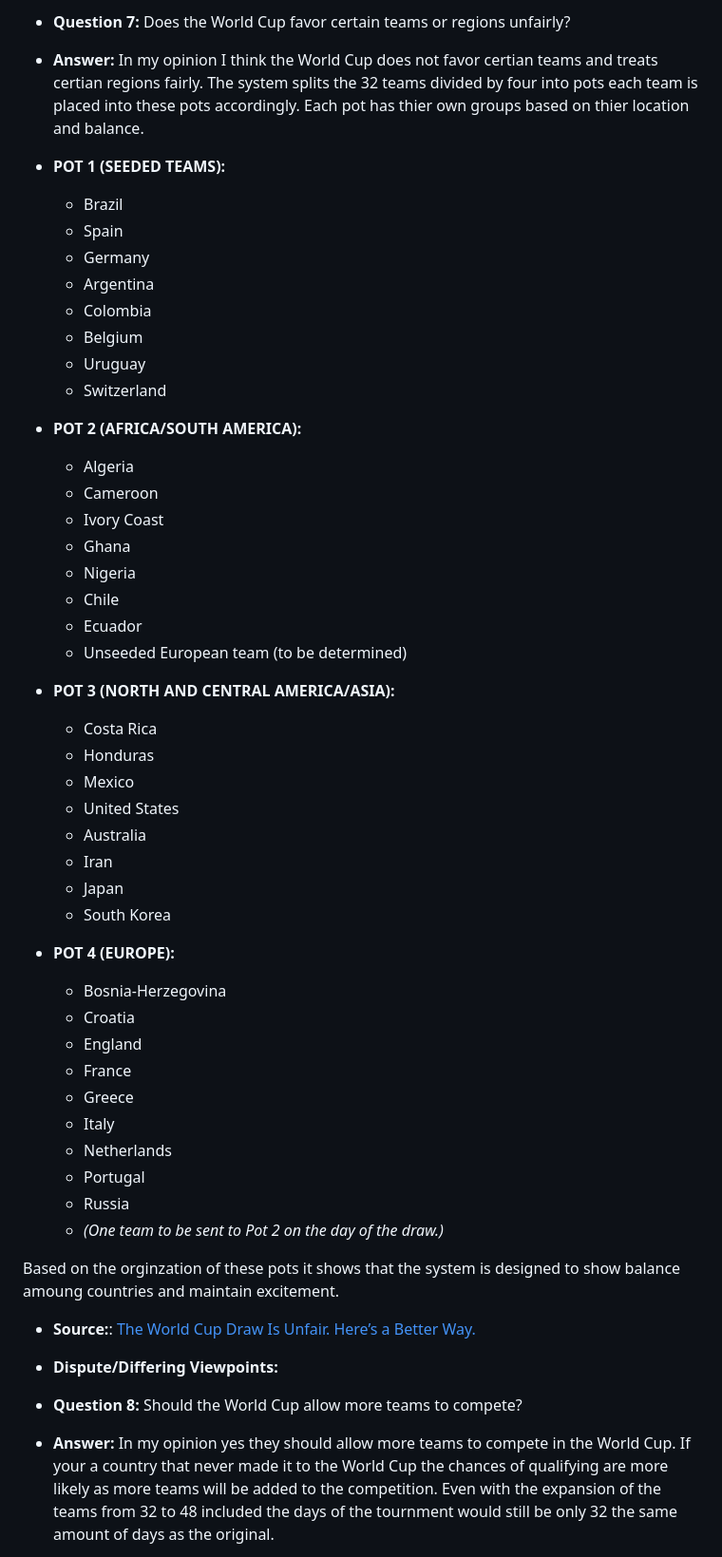
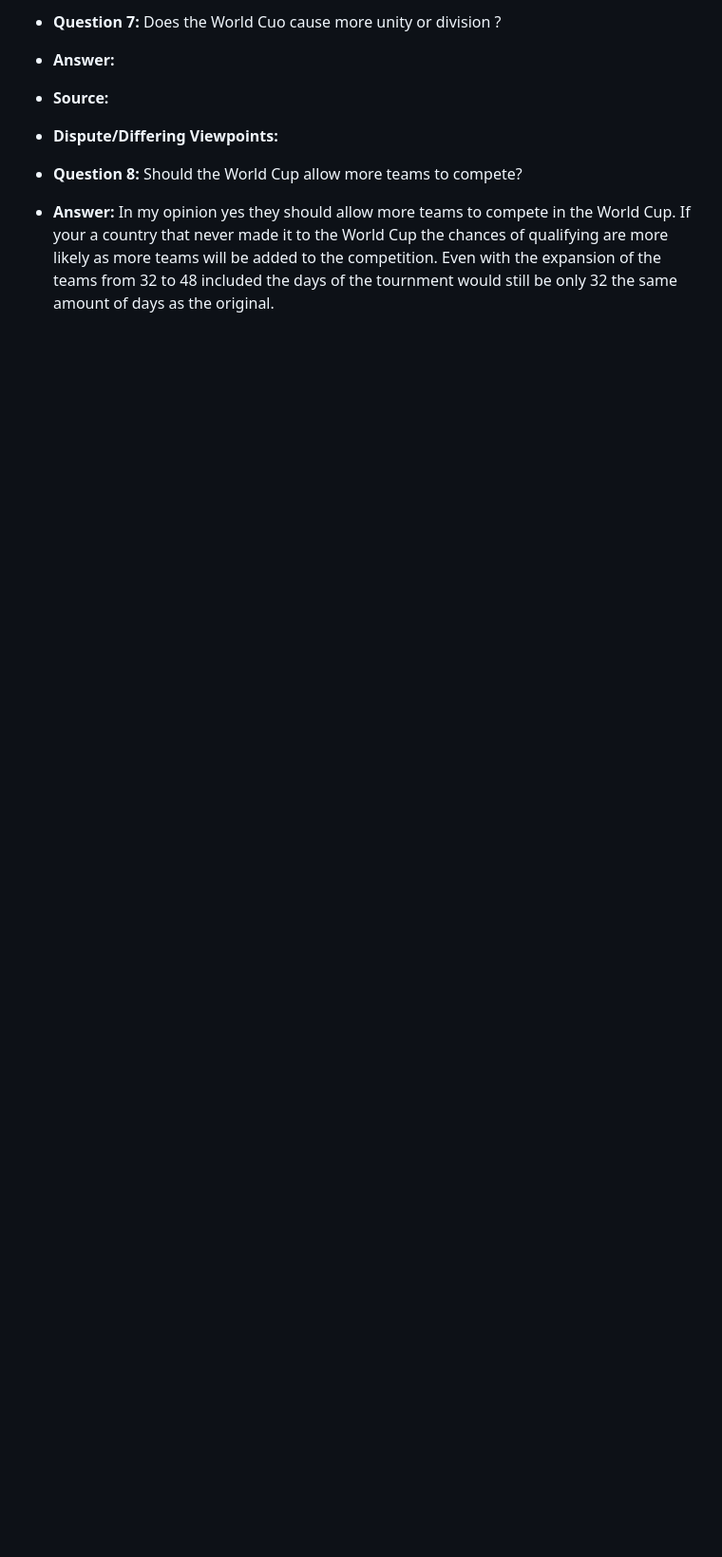
Before and after one commit to tanvirvirdi/tanvirvirdi.github.io, a Markdown page: MachineLearning.md, the part around the change printed below. Shown: that part at 95% size. Drawn GitHub-style; blank space fills up the shorter version.

```diff
--- a/MachineLearning.md
+++ b/MachineLearning.md
@@ -33,51 +33,7 @@ Wenger claims that the "beauty and prestige of a tournament" depends on its qual
 
-- **Question 7:** Does the World Cup favor certain teams or regions unfairly?
-- **Answer:** In my opinion I think the World Cup does not favor certian teams and treats certian regions fairly. The system splits the 32 teams divided by four into pots each team is placed into these pots accordingly. Each pot has thier own groups based on thier location and balance.
- - **POT 1 (SEEDED TEAMS):**
-    - Brazil
-    - Spain
-    - Germany
-    - Argentina
-    - Colombia
-    - Belgium
-    - Uruguay
-    - Switzerland
-
-  - **POT 2 (AFRICA/SOUTH AMERICA):**
-    - Algeria
-    - Cameroon
-    - Ivory Coast
-    - Ghana
-    - Nigeria
-    - Chile
-    - Ecuador
-    - Unseeded European team (to be determined)
-
-  - **POT 3 (NORTH AND CENTRAL AMERICA/ASIA):**
-    - Costa Rica
-    - Honduras
-    - Mexico
-    - United States
-    - Australia
-    - Iran
-    - Japan
-    - South Korea
-
-  - **POT 4 (EUROPE):**
-    - Bosnia-Herzegovina
-    - Croatia
-    - England
-    - France
-    - Greece
-    - Italy
-    - Netherlands
-    - Portugal
-    - Russia
-    - *(One team to be sent to Pot 2 on the day of the draw.)*
-
-Based on the orginzation of these pots it shows that the system is designed to show balance amoung countries and maintain excitement.
-
-- **Source:**: [The World Cup Draw Is Unfair. Here’s a Better Way.](https://www.nytimes.com/2014/06/05/upshot/the-world-cup-draw-is-unfair-heres-a-better-way.html)
+- **Question 7:** Does the World Cuo cause more unity or division ?
+- **Answer:**
+- **Source:**
 - **Dispute/Differing Viewpoints:**
 
 - **Question 8:** Should the World Cup allow more teams to compete?
```
Also changed, not shown: other parts of MachineLearning.md (+10 -10 lines).
